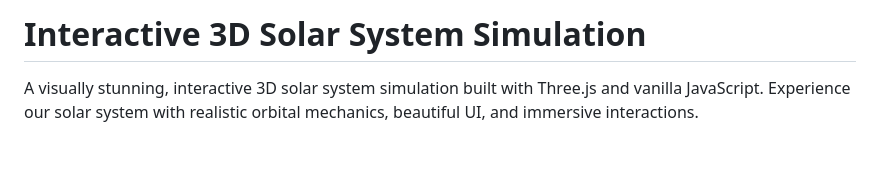
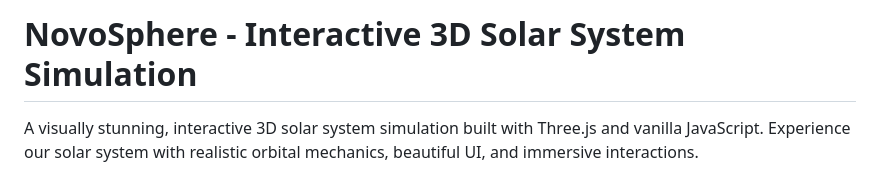
Before and after one commit to Amaanx6/NovaSphere, a Markdown page: README.md, the part around the change. Rendered like a GitHub page; blank space fills up the shorter version.

```diff
--- a/README.md
+++ b/README.md
@@ -1,4 +1,4 @@
-# Interactive 3D Solar System Simulation
+# NovoSphere - Interactive 3D Solar System Simulation
 
 A visually stunning, interactive 3D solar system simulation built with Three.js and vanilla JavaScript. Experience our solar system with realistic orbital mechanics, beautiful UI, and immersive interactions.
 
```
